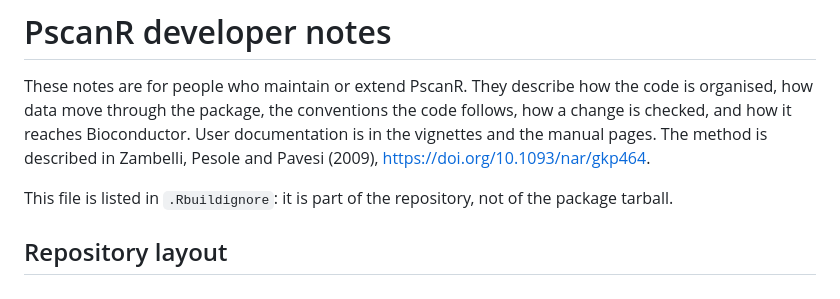
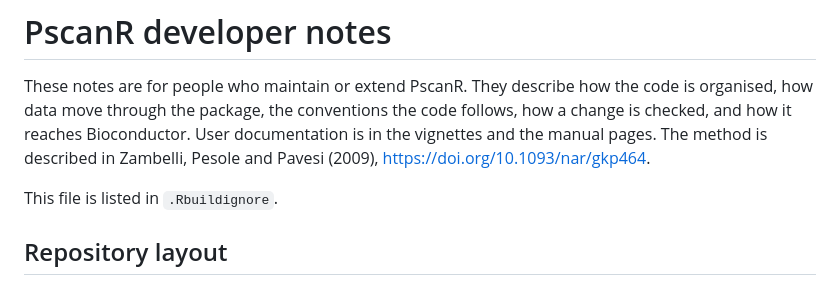
Before and after one commit to Federico77z/PscanR, a Markdown page: DEVELOPERS.md, the part around the change. Rendered like a GitHub page.

Commit message:
Update DEVELOPERS.md regarding .Rbuildignore
Clarified the status of DEVELOPERS.md in .Rbuildignore.

```diff
--- a/DEVELOPERS.md
+++ b/DEVELOPERS.md
@@ -12,8 +12,7 @@ documentation is in the vignettes and the manual pages. The method is
 described in Zambelli, Pesole and Pavesi (2009),
 <https://doi.org/10.1093/nar/gkp464>.
 
-This file is listed in `.Rbuildignore`: it is part of the repository, not of
-the package tarball.
+This file is listed in `.Rbuildignore`.
 
 ## Repository layout
 
```
